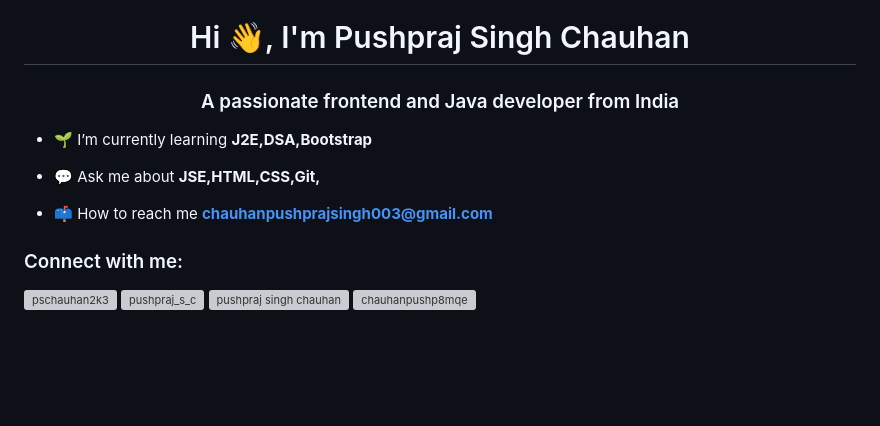
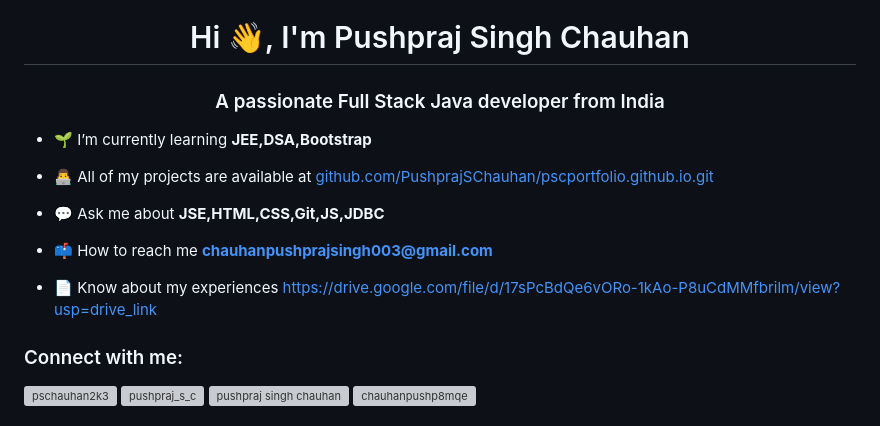
Before and after one commit to PushprajSChauhan/PushprajSChauhan, a Markdown page: README.md, the part around the change. Drawn GitHub-style; blank space fills up the shorter version; grey boxes are pictures that could not be loaded.

```diff
--- a/README.md
+++ b/README.md
@@ -1,11 +1,15 @@
 <h1 align="center">Hi 👋, I'm Pushpraj Singh Chauhan</h1>
-<h3 align="center">A passionate frontend and Java developer from India</h3>
+<h3 align="center">A passionate Full Stack Java developer from India</h3>
 
-- 🌱 I’m currently learning **J2E,DSA,Bootstrap**
+- 🌱 I’m currently learning **JEE,DSA,Bootstrap**
 
-- 💬 Ask me about **JSE,HTML,CSS,Git,**
+- 👨‍💻 All of my projects are available at [github.com/PushprajSChauhan/pscportfolio.github.io.git](github.com/PushprajSChauhan/pscportfolio.github.io.git)
+
+- 💬 Ask me about **JSE,HTML,CSS,Git,JS,JDBC**
 
 - 📫 How to reach me **chauhanpushprajsingh003@gmail.com**
+
+- 📄 Know about my experiences [https://drive.google.com/file/d/17sPcBdQe6vORo-1kAo-P8uCdMMfbrilm/view?usp=drive_link](https://drive.google.com/file/d/17sPcBdQe6vORo-1kAo-P8uCdMMfbrilm/view?usp=drive_link)
 
 <h3 align="left">Connect with me:</h3>
 <p align="left">
```
